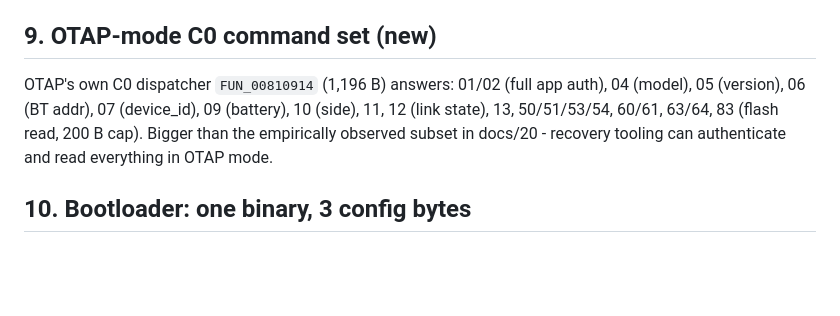
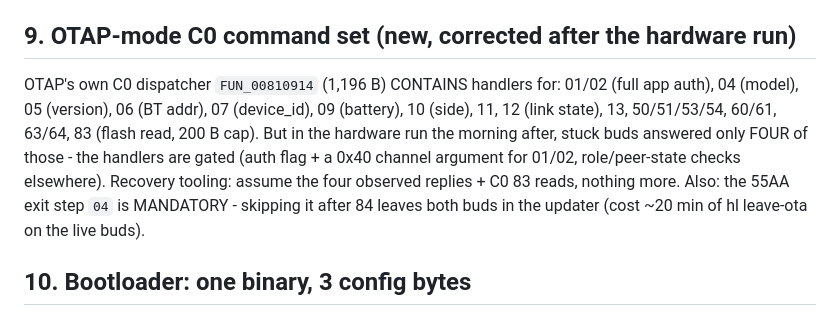
Before and after one commit to spacedouut/OpenHuilian, a Markdown page: data/analysis/night-shift-findings.md, the part around the change. Rendered like a GitHub page; blank space fills up the shorter version.

```diff
--- a/data/analysis/night-shift-findings.md
+++ b/data/analysis/night-shift-findings.md
@@ -112,12 +112,16 @@ is 0x1720/0x1724. Both may be true (direct vs literal-pool indirect calls).
   factory/zero-OTA test image the app can push. Analysis pending.
 - `assets/demo.eq2` (608 B) is a SLEQ v2 1-profile EQ table (the app's demo EQ).
 
-## 9. OTAP-mode C0 command set (new)
+## 9. OTAP-mode C0 command set (new, corrected after the hardware run)
 
-OTAP's own C0 dispatcher `FUN_00810914` (1,196 B) answers: 01/02 (full app auth), 04 (model),
-05 (version), 06 (BT addr), 07 (device_id), 09 (battery), 10 (side), 11, 12 (link state), 13,
-50/51/53/54, 60/61, 63/64, 83 (flash read, 200 B cap). Bigger than the empirically observed
-subset in docs/20 - recovery tooling can authenticate and read everything in OTAP mode.
+OTAP's own C0 dispatcher `FUN_00810914` (1,196 B) CONTAINS handlers for: 01/02 (full app
+auth), 04 (model), 05 (version), 06 (BT addr), 07 (device_id), 09 (battery), 10 (side), 11,
+12 (link state), 13, 50/51/53/54, 60/61, 63/64, 83 (flash read, 200 B cap). But in the
+hardware run the morning after, stuck buds answered only FOUR of those - the handlers are
+gated (auth flag + a 0x40 channel argument for 01/02, role/peer-state checks elsewhere).
+Recovery tooling: assume the four observed replies + C0 83 reads, nothing more. Also: the
+55AA exit step `04` is MANDATORY - skipping it after 84 leaves both buds in the updater
+(cost ~20 min of hl leave-ota on the live buds).
 
 ## 10. Bootloader: one binary, 3 config bytes
 
```
Also changed, not shown: docs/21-night-shift.md (+25 -8 lines).
